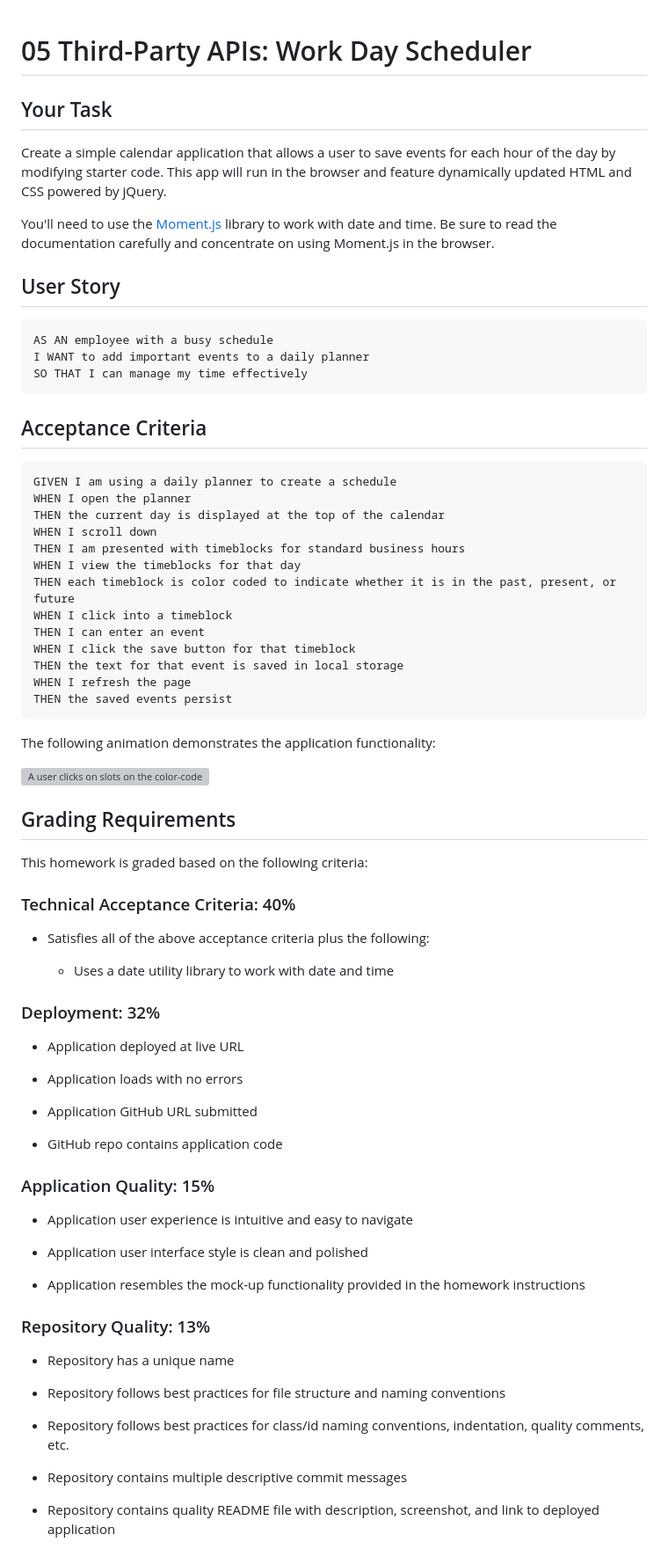
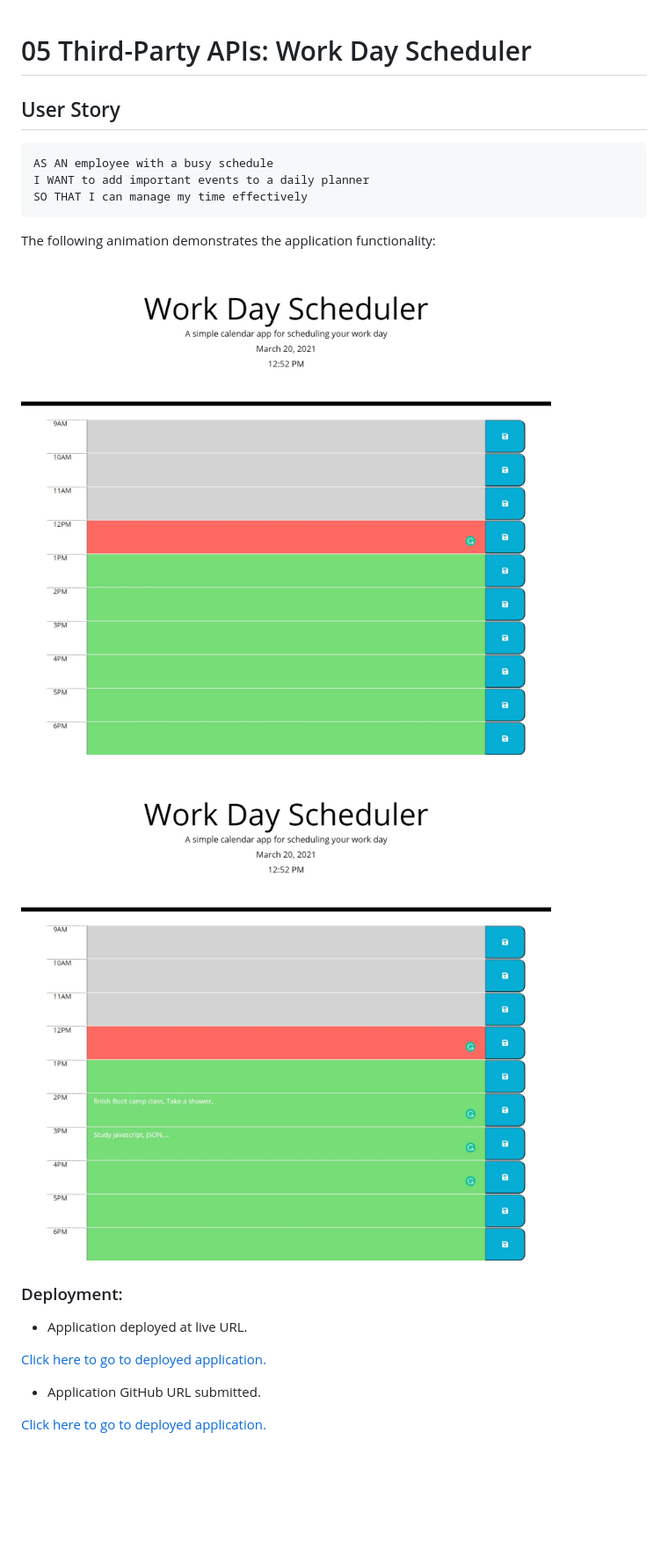
Before and after one commit to Behnoosh93/dayScheduler, a Markdown page: README.md, the part around the change. Shown: that part at 88% size. GitHub-like rendering; pictures changed too: Img/work1.jpeg (added), Img/work2.jpeg (added); blank space fills up the shorter version; grey boxes are pictures that could not be loaded.

````diff
--- a/README.md
+++ b/README.md
@@ -1,10 +1,4 @@
 # 05 Third-Party APIs: Work Day Scheduler
-
-## Your Task
-
-Create a simple calendar application that allows a user to save events for each hour of the day by modifying starter code. This app will run in the browser and feature dynamically updated HTML and CSS powered by jQuery.
-
-You'll need to use the [Moment.js](https://momentjs.com/) library to work with date and time. Be sure to read the documentation carefully and concentrate on using Moment.js in the browser.
 
 ## User Story
 
@@ -14,65 +8,20 @@ I WANT to add important events to a daily planner
 SO THAT I can manage my time effectively
 ```
 
-## Acceptance Criteria
 
-```md
-GIVEN I am using a daily planner to create a schedule
-WHEN I open the planner
-THEN the current day is displayed at the top of the calendar
-WHEN I scroll down
-THEN I am presented with timeblocks for standard business hours
-WHEN I view the timeblocks for that day
-THEN each timeblock is color coded to indicate whether it is in the past, present, or future
-WHEN I click into a timeblock
-THEN I can enter an event
-WHEN I click the save button for that timeblock
-THEN the text for that event is saved in local storage
-WHEN I refresh the page
-THEN the saved events persist
-```
 
 The following animation demonstrates the application functionality:
 
-![A user clicks on slots on the color-coded calendar and edits the events.](./Assets/05-third-party-apis-homework-demo.gif)
+![A user clicks on slots on the color-coded calendar and edits the events.](./Img/work1.jpeg)
 
+![A user clicks on slots on the color-coded calendar and edits the events.](./Img/work2.jpeg)
 
-## Grading Requirements
+### Deployment:
 
-This homework is graded based on the following criteria:
+* Application deployed at live URL.
 
-### Technical Acceptance Criteria: 40%
+[Click here to go to deployed application.](https://behnoosh93.github.io/dayScheduler/)
 
-* Satisfies all of the above acceptance criteria plus the following:
+* Application GitHub URL submitted.
 
-  * Uses a date utility library to work with date and time
-
-### Deployment: 32%
-
-* Application deployed at live URL
-
-* Application loads with no errors
-
-* Application GitHub URL submitted
-
-* GitHub repo contains application code
-
-### Application Quality: 15%
-
-* Application user experience is intuitive and easy to navigate
-
-* Application user interface style is clean and polished
-
-* Application resembles the mock-up functionality provided in the homework instructions
-
-### Repository Quality: 13%
-
-* Repository has a unique name
-
-* Repository follows best practices for file structure and naming conventions
-
-* Repository follows best practices for class/id naming conventions, indentation, quality comments, etc.
-
-* Repository contains multiple descriptive commit messages
-
-* Repository contains quality README file with description, screenshot, and link to deployed application
+[Click here to go to deployed application.](https://github.com/Behnoosh93/dayScheduler)
````
